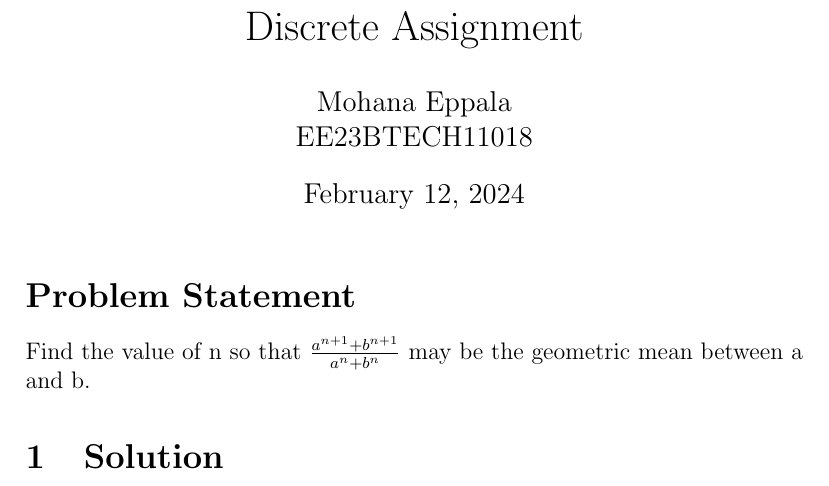
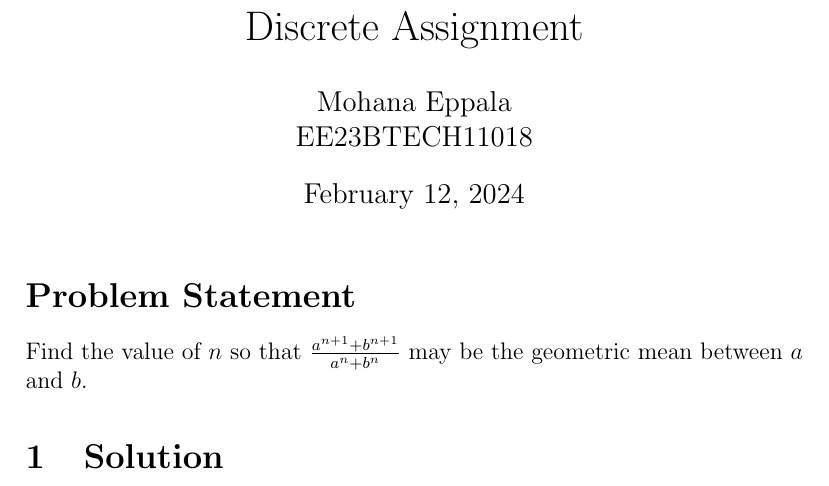
Before and after one commit to Mohana1111/2-11.9.3-27, a LaTeX document (2.tex): part of page 1 of 2, cut so that both start at the same text. Compiled offline with pdfLaTeX.

Commit message:
Add files via upload

```diff
--- a/2.tex
+++ b/2.tex
@@ -15,7 +15,7 @@
 \maketitle
 
 \section*{Problem Statement}
-Find the value of n so that $\frac{a^{n+1} + b^{n+1}}{a^{n}+b^{n}}$ may be the geometric mean between a and b.
+Find the value of $n$ so that $\frac{a^{n+1} + b^{n+1}}{a^{n}+b^{n}}$ may be the geometric mean between $a$ and $b$.
 \section{Solution}
 
 \begin{table}[H]
```
Also changed, not shown: 2.pdf, 2.tex (2 more changed lines), 1 other file.
